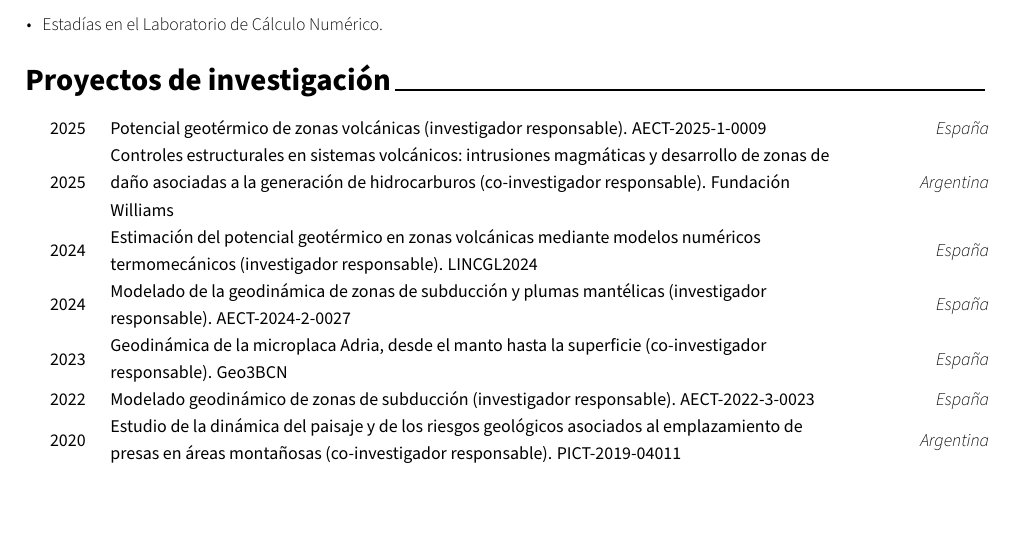
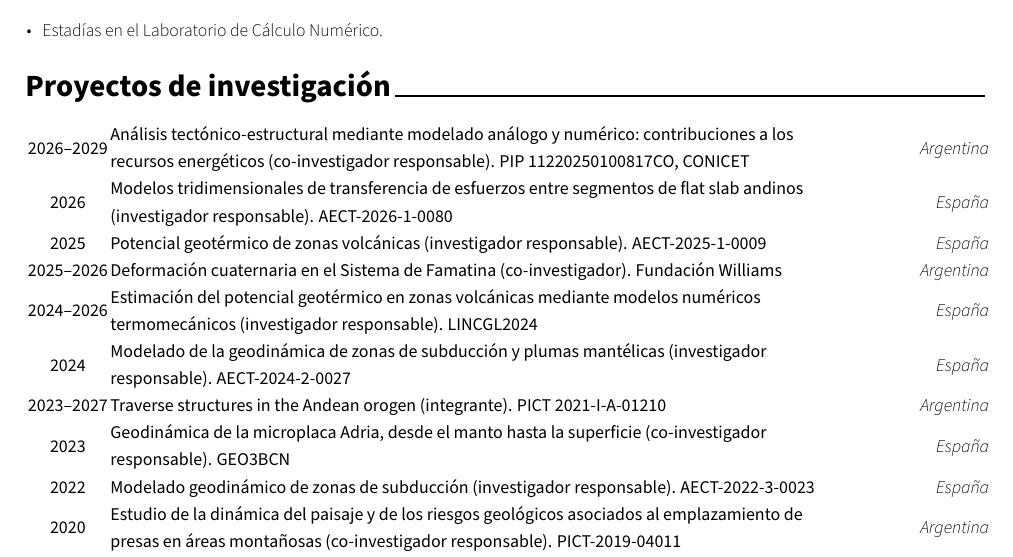
Before and after one commit to likerman/cv-likerman, a LaTeX CV (cv.tex, which reads cv/proyectos.tex): part of page 2 of 5, cut so that both start at the same text, the shorter picture padded with empty space. Compiled offline with XeLaTeX.

Commit message:
Update current research projects

```diff
--- a/cv/proyectos.tex
+++ b/cv/proyectos.tex
@@ -1,64 +1,69 @@
 %-------------------------------------------------------------------------------
-%	SECTION TITLE
+% SECTION TITLE
 %-------------------------------------------------------------------------------
 \cvsection{Proyectos de investigación}
 
-
-%-------------------------------------------------------------------------------
-%	SUBSECTION TITLE
-%-------------------------------------------------------------------------------
-%\cvsubsection{International}
-
-
-%-------------------------------------------------------------------------------
-%	CONTENT
-%-------------------------------------------------------------------------------
 \begingroup
 \renewcommand*{\honorpositionstyle}[1]{{\fontsize{9pt}{1em}\bodyfont\mdseries\color{darktext} #1}}
 \begin{cvhonors}
 
-%---------------------------------------------------------
 \cvhonor
-    {Potencial geotérmico de zonas volcánicas (investigador responsable).} % Event
-    {AECT-2025-1-0009} % Award
-    {España} % Location
-    {2025} % Date(s)
+    {Análisis tectónico-estructural mediante modelado análogo y numérico: contribuciones a los recursos energéticos (co-investigador responsable).}
+    {PIP 11220250100817CO, CONICET}
+    {Argentina}
+    {2026--2029}
+
 \cvhonor
-    {Controles estructurales en sistemas volcánicos: intrusiones magmáticas y desarrollo de zonas de daño asociadas a la generación de hidrocarburos (co-investigador responsable).} % Event
-    {Fundación Williams} % Award
-    {Argentina} % Location
-    {2025} % Date(s)
+    {Modelos tridimensionales de transferencia de esfuerzos entre segmentos de flat slab andinos (investigador responsable).}
+    {AECT-2026-1-0080}
+    {España}
+    {2026}
+
+\cvhonor
+    {Potencial geotérmico de zonas volcánicas (investigador responsable).}
+    {AECT-2025-1-0009}
+    {España}
+    {2025}
+
+\cvhonor
+    {Deformación cuaternaria en el Sistema de Famatina (co-investigador).}
+    {Fundación Williams}
+    {Argentina}
+    {2025--2026}
 
 \cvhonor
     {Estimación del potencial geotérmico en zonas volcánicas mediante modelos numéricos termomecánicos (investigador responsable).}
     {LINCGL2024}
-    {España} % Location
-    {2024} % Date(s)
+    {España}
+    {2024--2026}
 
 \cvhonor
-    {Modelado de la geodinámica de zonas de subducción y plumas mantélicas (investigador responsable).} % Event
-    {AECT-2024-2-0027} % Award
-    {España} % Location
-    {2024} % Date(s)
+    {Modelado de la geodinámica de zonas de subducción y plumas mantélicas (investigador responsable).}
+    {AECT-2024-2-0027}
+    {España}
+    {2024}
 
+\cvhonor
+    {Traverse structures in the Andean orogen (integrante).}
+    {PICT 2021-I-A-01210}
+    {Argentina}
+    {2023--2027}
 
 \cvhonor
     {Geodinámica de la microplaca Adria, desde el manto hasta la superficie (co-investigador responsable).}
-    {Geo3BCN}
-    {España} % Location
-    {2023} % Date(s)
+    {GEO3BCN}
+    {España}
+    {2023}
 
-%---------------------------------------------------------
 \cvhonor
-    {Modelado geodinámico de zonas de subducción (investigador responsable).} % Event
-    {AECT-2022-3-0023} % Award
-    {España} % Location
-    {2022} % Date(s)
+    {Modelado geodinámico de zonas de subducción (investigador responsable).}
+    {AECT-2022-3-0023}
+    {España}
+    {2022}
 
-%---------------------------------------------------------
 \cvhonor
-    {Estudio de la dinámica del paisaje y de los riesgos geológicos asociados al emplazamiento de presas en áreas montañosas (co-investigador responsable).} % Event
-    {PICT-2019-04011} % Award
-    {Argentina} % Location
-    {2020} % Date(s)
+    {Estudio de la dinámica del paisaje y de los riesgos geológicos asociados al emplazamiento de presas en áreas montañosas (co-investigador responsable).}
+    {PICT-2019-04011}
+    {Argentina}
+    {2020}
 
@@ -66 +70,2 @@
 \cvhonor
+    {Modelado análogo y numérico: contribuciones a la resolución de problemas tectónicos y estructurales (co-investigador responsable).}
```
Also changed, not shown: cv/proyectos.tex (152 more changed lines).
